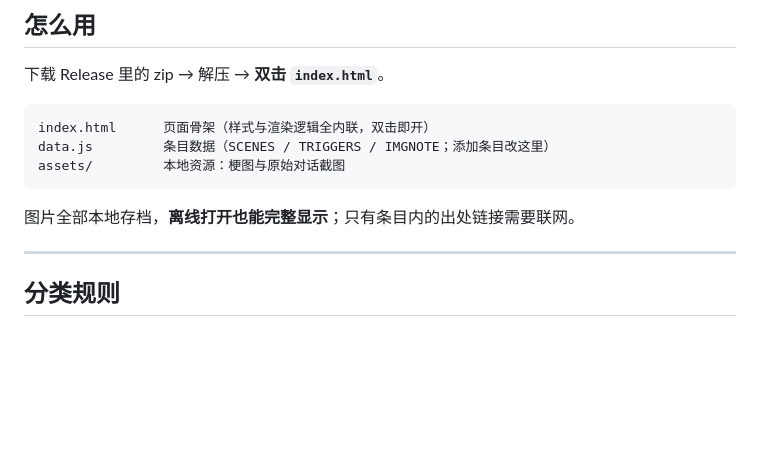
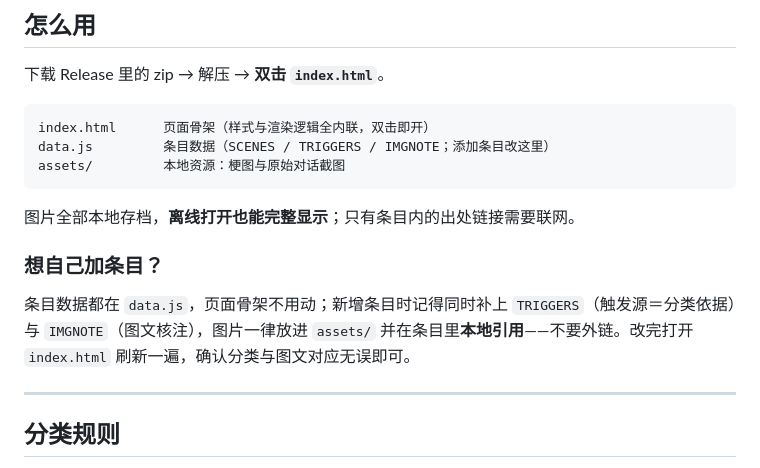
Before and after one commit to leekbillow/blue-big-fat-fish-source, a Markdown page: README.md, the part around the change. Rendered like a GitHub page; blank space fills up the shorter version.

Commit message:
docs: README 补「想自己加条目？」小节——数据在 data.js、TRIGGERS / IMGNOTE 需同步、图片一律本地引用

````diff
--- a/README.md
+++ b/README.md
@@ -13,6 +13,10 @@ assets/         本地资源：梗图与原始对话截图
 ```
 
 图片全部本地存档，**离线打开也能完整显示**；只有条目内的出处链接需要联网。
+
+### 想自己加条目？
+
+条目数据都在 `data.js`，页面骨架不用动；新增条目时记得同时补上 `TRIGGERS`（触发源＝分类依据）与 `IMGNOTE`（图文核注），图片一律放进 `assets/` 并在条目里**本地引用**——不要外链。改完打开 `index.html` 刷新一遍，确认分类与图文对应无误即可。
 
 ---
 
````
